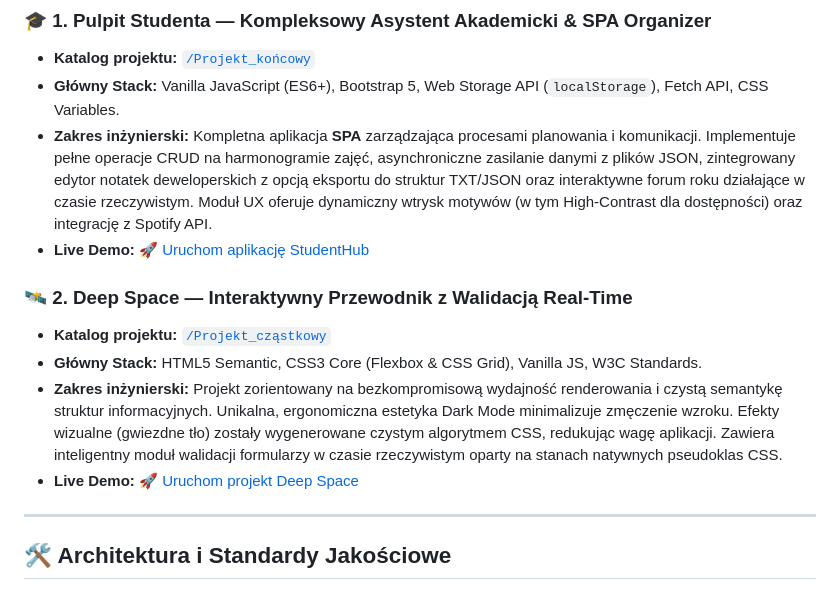
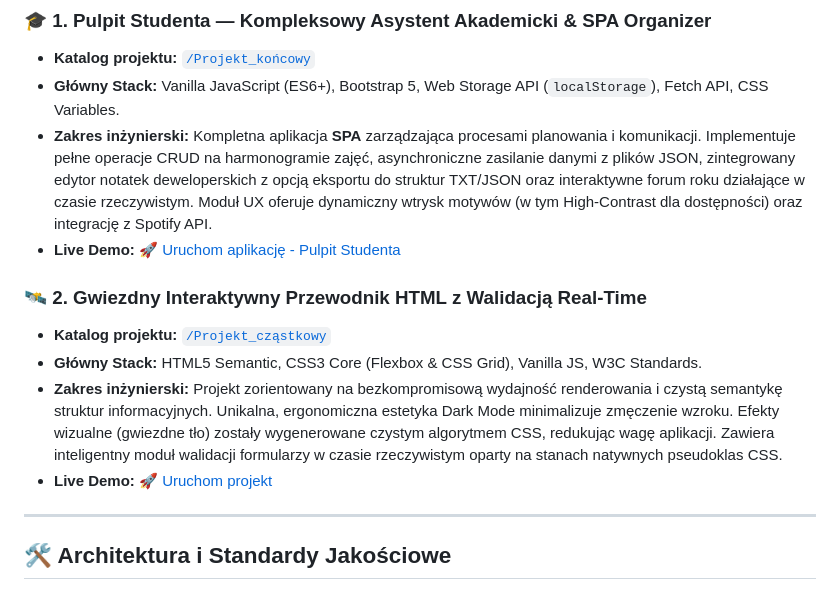
Before and after one commit to kamikaj/Studia-rok-2, a Markdown page: Podstawy Aplikacji Internetowych/README.md, the part around the change. GitHub-like rendering.

Commit message:
Update README with project names and links

```diff
--- a/Podstawy Aplikacji Internetowych/README.md
+++ b/Podstawy Aplikacji Internetowych/README.md
@@ -12,13 +12,13 @@ Katalog został podzielony na dwa kluczowe etapy wdrożeniowe, z których każdy
 * **Katalog projektu:** [`/Projekt_końcowy`](./Projekt_ko%C5%84cowy/)
 * **Główny Stack:** Vanilla JavaScript (ES6+), Bootstrap 5, Web Storage API (`localStorage`), Fetch API, CSS Variables.
 * **Zakres inżynierski:** Kompletna aplikacja **SPA** zarządzająca procesami planowania i komunikacji. Implementuje pełne operacje CRUD na harmonogramie zajęć, asynchroniczne zasilanie danymi z plików JSON, zintegrowany edytor notatek deweloperskich z opcją eksportu do struktur TXT/JSON oraz interaktywne forum roku działające w czasie rzeczywistym. Moduł UX oferuje dynamiczny wtrysk motywów (w tym High-Contrast dla dostępności) oraz integrację z Spotify API.
-* **Live Demo:** [🚀 Uruchom aplikację StudentHub](https://kamikaj.github.io/Studia-rok-2/Podstawy%20Aplikacji%20Internetowych/Projekt_ko%C5%84cowy/index.html)
+* **Live Demo:** [🚀 Uruchom aplikację - Pulpit Studenta](https://kamikaj.github.io/Studia-rok-2/Podstawy%20Aplikacji%20Internetowych/Projekt_ko%C5%84cowy/index.html)
 
-### 🛰️ 2. Deep Space — Interaktywny Przewodnik z Walidacją Real-Time
+### 🛰️ 2. Gwiezdny Interaktywny Przewodnik HTML z Walidacją Real-Time
 * **Katalog projektu:** [`/Projekt_cząstkowy`](./Projekt_cząstkowy/)
 * **Główny Stack:** HTML5 Semantic, CSS3 Core (Flexbox & CSS Grid), Vanilla JS, W3C Standards.
 * **Zakres inżynierski:** Projekt zorientowany na bezkompromisową wydajność renderowania i czystą semantykę struktur informacyjnych. Unikalna, ergonomiczna estetyka Dark Mode minimalizuje zmęczenie wzroku. Efekty wizualne (gwiezdne tło) zostały wygenerowane czystym algorytmem CSS, redukując wagę aplikacji. Zawiera inteligentny moduł walidacji formularzy w czasie rzeczywistym oparty na stanach natywnych pseudoklas CSS.
-* **Live Demo:** [🚀 Uruchom projekt Deep Space](https://kamikaj.github.io/Studia-rok-2/Podstawy%20Aplikacji%20Internetowych/Projekt_cz%C4%85stkowy/index.html)
+* **Live Demo:** [🚀 Uruchom projekt](https://kamikaj.github.io/Studia-rok-2/Podstawy%20Aplikacji%20Internetowych/Projekt_cz%C4%85stkowy/index.html)
 
 ---
 
```
